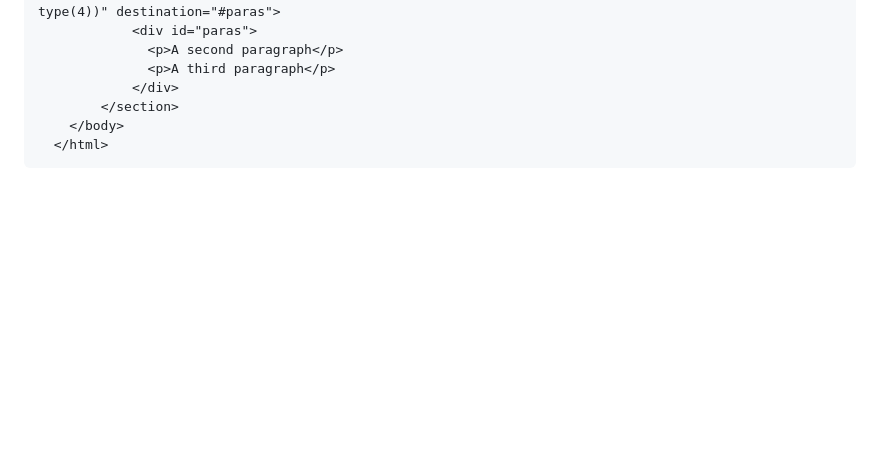
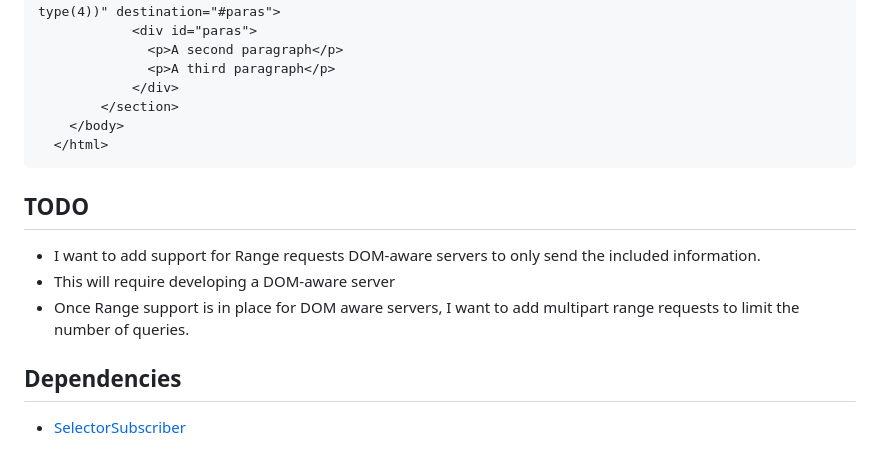
Before and after one commit to jamesaduncan/link-include, a Markdown page: README.md, the part around the change. GitHub-like rendering; blank space fills up the shorter version.

Commit message:
Added a note about dependencies in the README.

```diff
--- a/README.md
+++ b/README.md
@@ -100,3 +100,14 @@ Then the main document will get transformed into:
             </section>
         </body>
       </html>
+
+
+## TODO
+
+* I want to add support for Range requests DOM-aware servers to only send the included information.
+* This will require developing a DOM-aware server
+* Once Range support is in place for DOM aware servers, I want to add multipart range requests to limit the number of queries.
+
+## Dependencies
+
+* [SelectorSubscriber](https://github.com/jamesaduncan/selector-subscriber)
```
